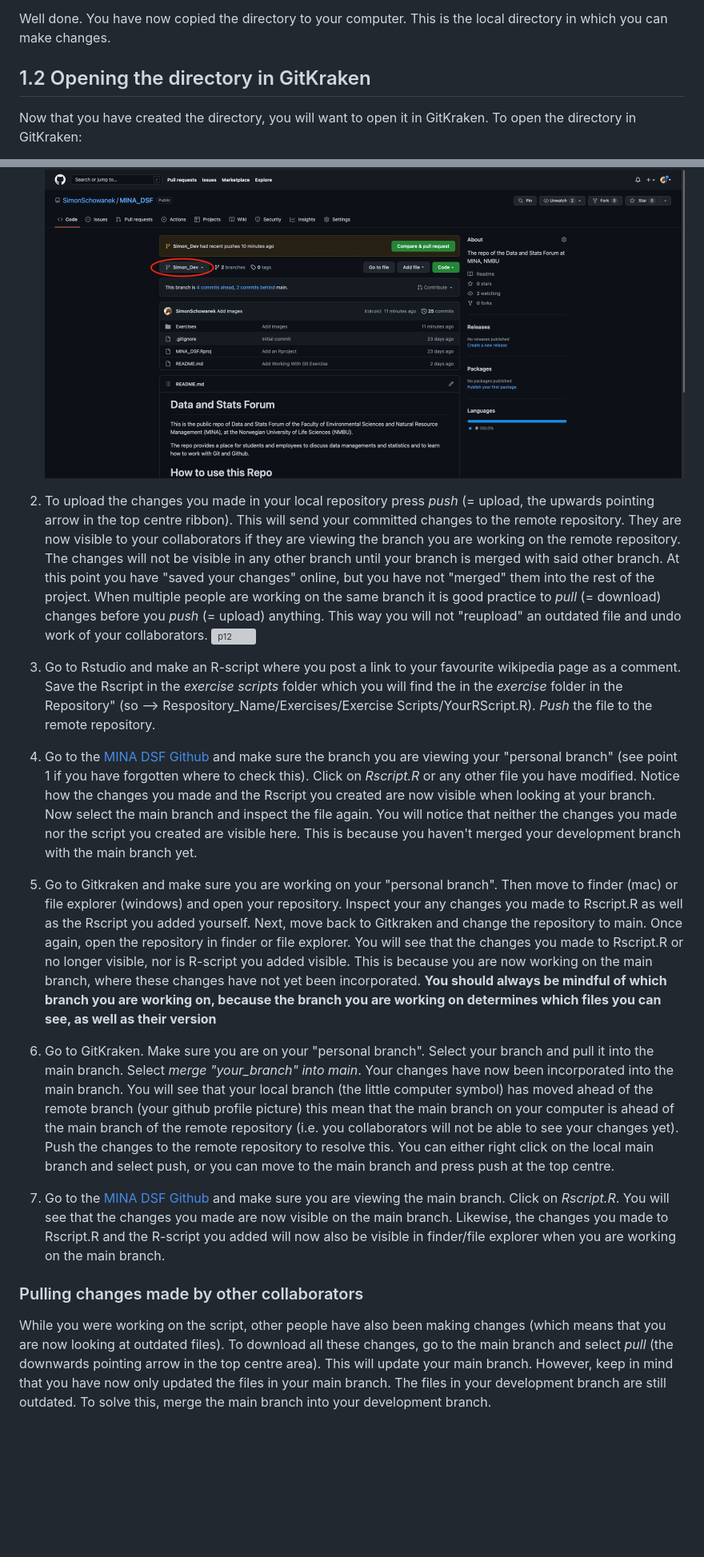
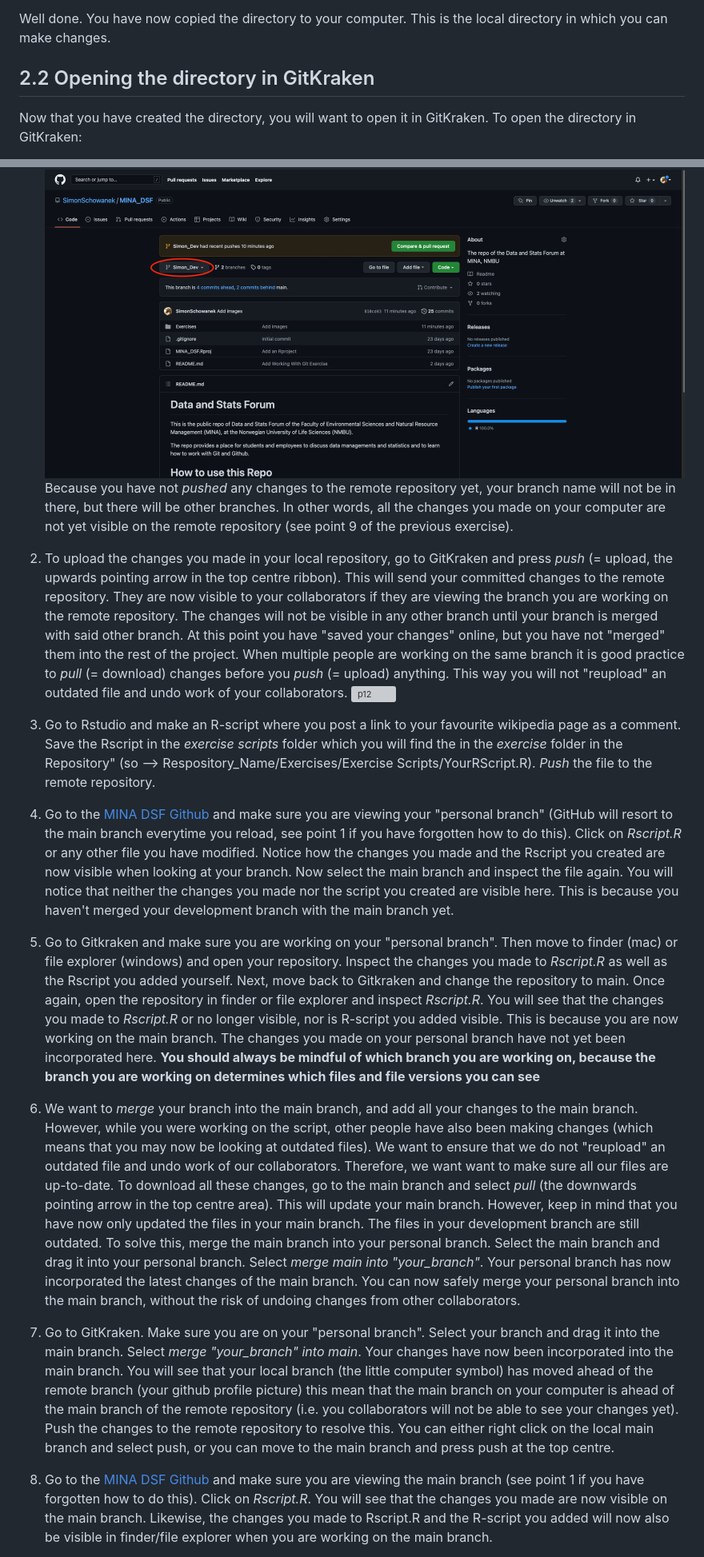
Before and after one commit to NMBU-Data-Science/MINA_DSF, a Markdown page: Exercises/Working_With_Git.md, 2 parts joined by grey strips. Shown: that part at 80% size. Rendered like a GitHub page; blank space fills up the shorter version; grey boxes are pictures that could not be loaded.

```diff
--- a/Exercises/Working_With_Git.md
+++ b/Exercises/Working_With_Git.md
@@ -30,7 +44,7 @@ In this section you will learn how to clone an existing directory to your comput
 
 Well done. You have now copied the directory to your computer. This is the local directory in which you can make changes.
 
-## 1.2 Opening the directory in GitKraken
+## 2.2 Opening the directory in GitKraken
 
 Now that you have created the directory, you will want to open it in GitKraken. To open the directory in GitKraken:
 
@@ -81,18 +95,18 @@ When you are ready press *commit*. Commits can be though of as "snapshots" or mi
 ![p10](Images/p10.png)
+Because you have not *pushed* any changes to the remote repository yet, your branch name will not be in there, but there will be other branches. In other words, all the changes you made on your computer are not yet visible on the remote repository (see point 9 of the previous exercise).
 
-2.  To upload the changes you made in your local repository press *push* (= upload, the upwards pointing arrow in the top centre ribbon). This will send your committed changes to the remote repository. They are now visible to your collaborators if they are viewing the branch you are working on the remote repository. The changes will not be visible in any other branch until your branch is merged with said other branch. At this point you have "saved your changes" online, but you have not "merged" them into the rest of the project. When multiple people are working on the same branch it is good practice to *pull* (= download) changes before you *push* (= upload) anything. This way you will not "reupload" an outdated file and undo work of your collaborators.
+2.  To upload the changes you made in your local repository, go to GitKraken and press *push* (= upload, the upwards pointing arrow in the top centre ribbon). This will send your committed changes to the remote repository. They are now visible to your collaborators if they are viewing the branch you are working on the remote repository. The changes will not be visible in any other branch until your branch is merged with said other branch. At this point you have "saved your changes" online, but you have not "merged" them into the rest of the project. When multiple people are working on the same branch it is good practice to *pull* (= download) changes before you *push* (= upload) anything. This way you will not "reupload" an outdated file and undo work of your collaborators.
 ![p12](Images/p12.png)
 3.  Go to Rstudio and make an R-script where you post a link to your favourite wikipedia page as a comment. Save the Rscript in the *exercise scripts* folder which you will find the in the *exercise* folder in the Repository" (so --\> Respository_Name/Exercises/Exercise Scripts/YourRScript.R). *Push* the file to the remote repository.
 
-5.  Go to the [MINA DSF Github](https://github.com/SimonSchowanek/MINA_DSF) and make sure the branch you are viewing your "personal branch" (see point 1 if you have forgotten where to check this). Click on *Rscript.R* or any other file you have modified. Notice how the changes you made and the Rscript you created are now visible when looking at your branch. Now select the main branch and inspect the file again. You will notice that neither the changes you made nor the script you created are visible here. This is because you haven't merged your development branch with the main branch yet.
+5.  Go to the [MINA DSF Github](https://github.com/SimonSchowanek/MINA_DSF) and make sure you are viewing your "personal branch" (GitHub will resort to the main branch everytime you reload, see point 1 if you have forgotten how to do this). Click on *Rscript.R* or any other file you have modified. Notice how the changes you made and the Rscript you created are now visible when looking at your branch. Now select the main branch and inspect the file again. You will notice that neither the changes you made nor the script you created are visible here. This is because you haven't merged your development branch with the main branch yet.
 
-6.  Go to Gitkraken and make sure you are working on your "personal branch". Then move to finder (mac) or file explorer (windows) and open your repository. Inspect your any changes you made to Rscript.R as well as the Rscript you added yourself. Next, move back to Gitkraken and change the repository to main. Once again, open the repository in finder or file explorer. You will see that the changes you made to Rscript.R or no longer visible, nor is R-script you added visible. This is because you are now working on the main branch, where these changes have not yet been incorporated. **You should always be mindful of which branch you are working on, because the branch you are working on determines which files you can see, as well as their version**
+6.  Go to Gitkraken and make sure you are working on your "personal branch". Then move to finder (mac) or file explorer (windows) and open your repository. Inspect the changes you made to *Rscript.R* as well as the Rscript you added yourself. Next, move back to Gitkraken and change the repository to main. Once again, open the repository in finder or file explorer and inspect *Rscript.R*. You will see that the changes you made to *Rscript.R* or no longer visible, nor is R-script you added visible. This is because you are now working on the main branch. The changes you made on your personal branch have not yet been incorporated here. **You should always be mindful of which branch you are working on, because the branch you are working on determines which files and file versions you can see**
 
-7.  Go to GitKraken. Make sure you are on your "personal branch". Select your branch and pull it into the main branch. Select *merge "your_branch" into main*. Your changes have now been incorporated into the main branch. You will see that your local branch (the little computer symbol) has moved ahead of the remote branch (your github profile picture) this mean that the main branch on your computer is ahead of the main branch of the remote repository (i.e. you collaborators will not be able to see your changes yet). Push the changes to the remote repository to resolve this. You can either right click on the local main branch and select push, or you can move to the main branch and press push at the top centre.
+7. We want to *merge* your branch into the main branch, and add all your changes to the main branch. However, while you were working on the script, other people have also been making changes (which means that you may now be looking at outdated files). We want to ensure that we do not "reupload" an outdated file and undo work of our collaborators. Therefore, we want want to make sure all our files are up-to-date. To download all these changes, go to the main branch and select *pull* (the downwards pointing arrow in the top centre area). This will update your main branch. However, keep in mind that you have now only updated the files in your main branch. The files in your development branch are still outdated. To solve this, merge the main branch into your personal branch. Select the main branch and drag it into your personal branch. Select *merge main into "your_branch"*. Your personal branch has now incorporated the latest changes of the main branch. You can now safely merge your personal branch into the main branch, without the risk of undoing changes from other collaborators.
 
-8.  Go to the [MINA DSF Github](https://github.com/SimonSchowanek/MINA_DSF) and make sure you are viewing the main branch. Click on *Rscript.R*. You will see that the changes you made are now visible on the main branch. Likewise, the changes you made to Rscript.R and the R-script you added will now also be visible in finder/file explorer when you are working on the main branch.
+7.  Go to GitKraken. Make sure you are on your "personal branch". Select your branch and drag it into the main branch. Select *merge "your_branch" into main*. Your changes have now been incorporated into the main branch. You will see that your local branch (the little computer symbol) has moved ahead of the remote branch (your github profile picture) this mean that the main branch on your computer is ahead of the main branch of the remote repository (i.e. you collaborators will not be able to see your changes yet). Push the changes to the remote repository to resolve this. You can either right click on the local main branch and select push, or you can move to the main branch and press push at the top centre.
 
-### Pulling changes made by other collaborators
+8.  Go to the [MINA DSF Github](https://github.com/SimonSchowanek/MINA_DSF) and make sure you are viewing the main branch (see point 1 if you have forgotten how to do this). Click on *Rscript.R*. You will see that the changes you made are now visible on the main branch. Likewise, the changes you made to Rscript.R and the R-script you added will now also be visible in finder/file explorer when you are working on the main branch.
 
-While you were working on the script, other people have also been making changes (which means that you are now looking at outdated files). To download all these changes, go to the main branch and select *pull* (the downwards pointing arrow in the top centre area). This will update your main branch. However, keep in mind that you have now only updated the files in your main branch. The files in your development branch are still outdated. To solve this, merge the main branch into your development branch.
 
```
Also changed, not shown: other parts of Exercises/Working_With_Git.md (+27 -8 lines), Exercises/Images/p14.png (added), Exercises/Images/p15.png (added), Exercises/Images/p16.png (added).
